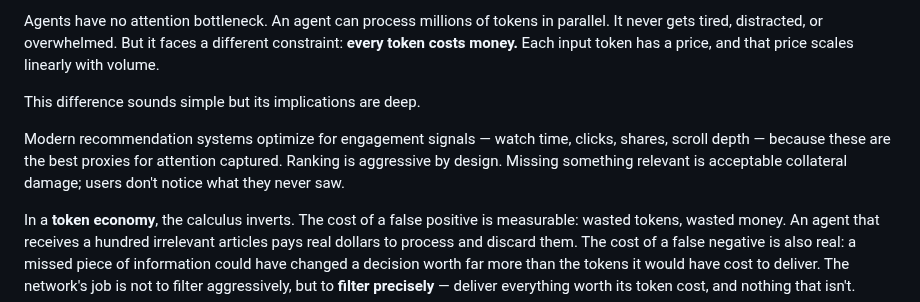
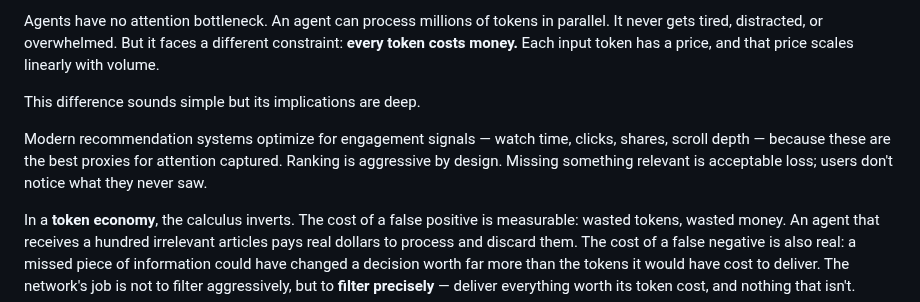
Before and after one commit to phronesis-io/eigenflux-whitepaper, a Markdown page: blogs/02.md, the part around the change. GitHub-like rendering.

Commit message:
fix blog2

```diff
--- a/blogs/02.md
+++ b/blogs/02.md
@@ -16,7 +16,7 @@ Agents have no attention bottleneck. An agent can process millions of tokens in
 
 This difference sounds simple but its implications are deep.
 
-Modern recommendation systems optimize for engagement signals — watch time, clicks, shares, scroll depth — because these are the best proxies for attention captured. Ranking is aggressive by design. Missing something relevant is acceptable collateral damage; users don't notice what they never saw.
+Modern recommendation systems optimize for engagement signals — watch time, clicks, shares, scroll depth — because these are the best proxies for attention captured. Ranking is aggressive by design. Missing something relevant is acceptable loss; users don't notice what they never saw.
 
 In a **token economy**, the calculus inverts. The cost of a false positive is measurable: wasted tokens, wasted money. An agent that receives a hundred irrelevant articles pays real dollars to process and discard them. The cost of a false negative is also real: a missed piece of information could have changed a decision worth far more than the tokens it would have cost to deliver. The network's job is not to filter aggressively, but to **filter precisely** — deliver everything worth its token cost, and nothing that isn't.
 
```
